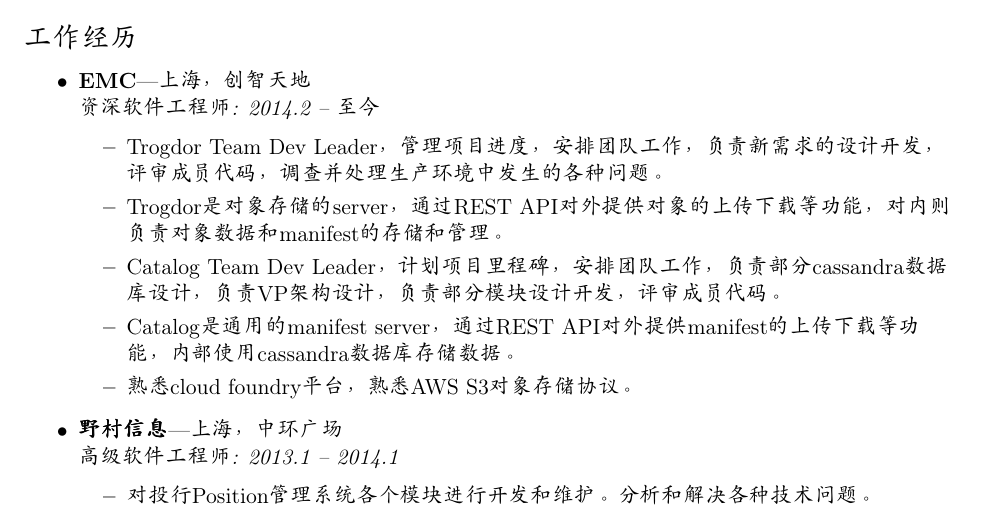
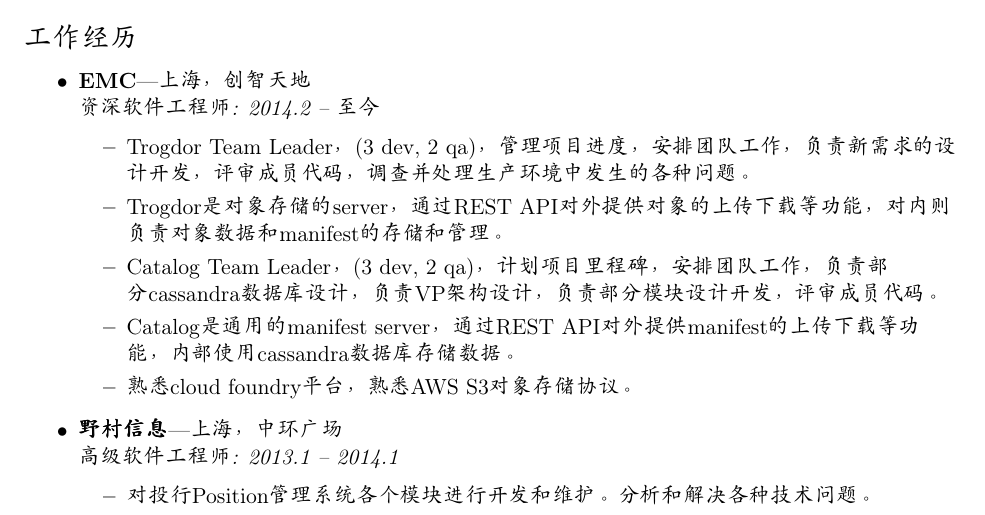
Before and after one commit to stuarthu/resume, a LaTeX CV (resume-cn.tex): part of page 1 of 2, cut so that both start at the same text. Compiled offline with pdfLaTeX.

Commit message:
update cn resume
Change-Id: Ia875670fb125a60f8b7adc5ba4087c5a5640c381
Signed-off-by: Stuart <Stuart.Hu@emc.com>

```diff
--- a/resume-cn.tex
+++ b/resume-cn.tex
@@ -112,10 +112,10 @@
 \begin{ressection}{工作经历}
 
 	\begin{ressubsec}{EMC}{上海，创智天地}{资深软件工程师: 2014.2 -- 至今}
-		\ressubitem{Trogdor Team Dev Leader，管理项目进度，安排团队工作，负责新需求的设计开发，
+		\ressubitem{Trogdor Team Leader，(3 dev, 2 qa)，管理项目进度，安排团队工作，负责新需求的设计开发，
 					评审成员代码，调查并处理生产环境中发生的各种问题。}
 		\ressubitem{Trogdor是对象存储的server，通过REST API对外提供对象的上传下载等功能，对内则负责对象数据和manifest的存储和管理。}
-		\ressubitem{Catalog Team Dev Leader，计划项目里程碑，安排团队工作，负责部分cassandra数据库设计，
+		\ressubitem{Catalog Team Leader，(3 dev, 2 qa)，计划项目里程碑，安排团队工作，负责部分cassandra数据库设计，
 					负责VP架构设计，负责部分模块设计开发，评审成员代码。}
 		\ressubitem{Catalog是通用的manifest server，通过REST API对外提供manifest的上传下载等功能，内部使用cassandra数据库存储数据。}
 		\ressubitem{熟悉cloud foundry平台，熟悉AWS S3对象存储协议。}
```
